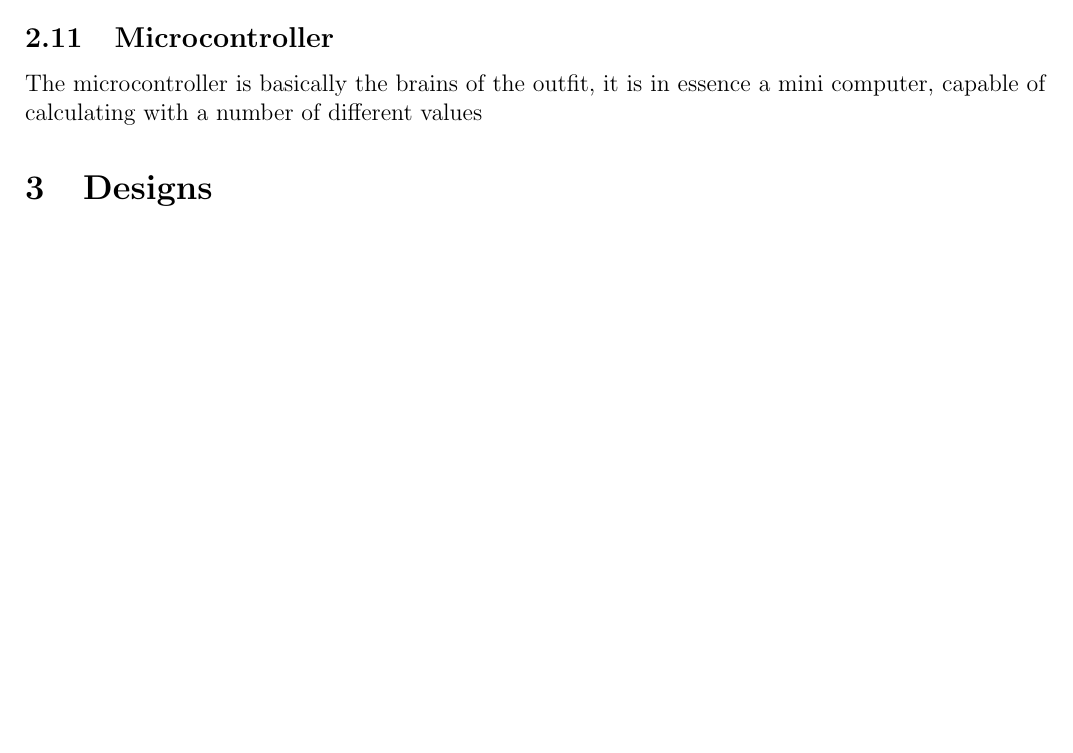
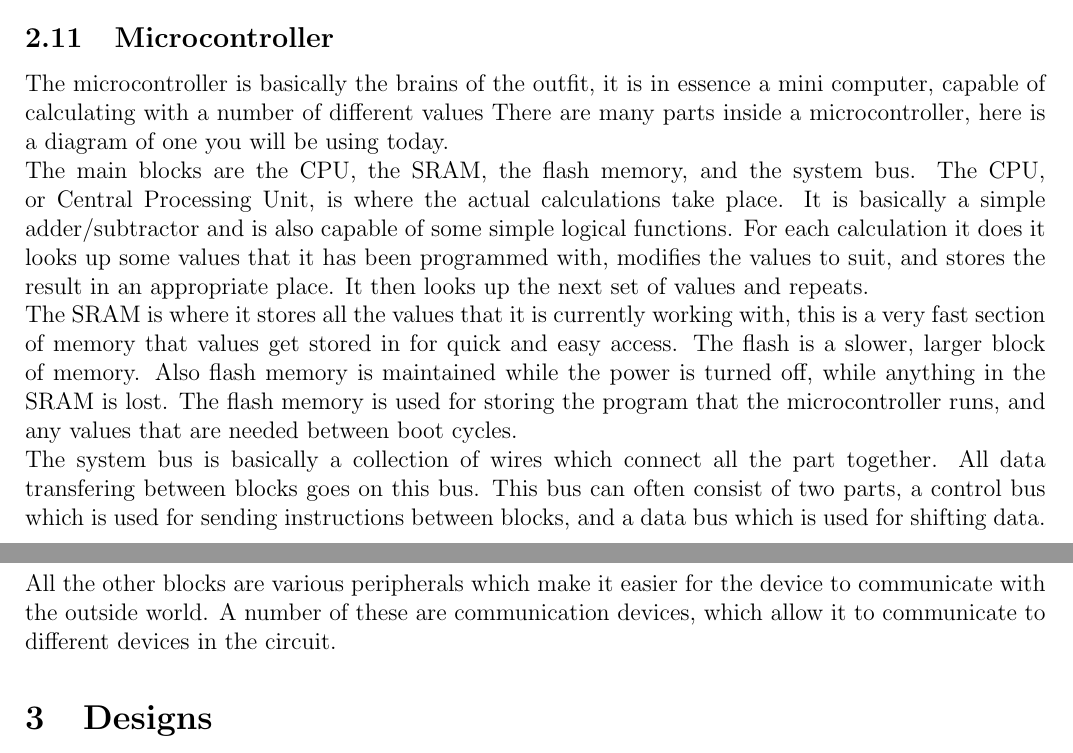
Before and after one commit to Scarzy/sr-sm-elecws, a LaTeX document (electronics.tex, which reads components.tex): part of page 4 of 11 before the commit and two parts of pages 4 and 5 of 11 after it, the two joined at a grey line, cut so that both start at the same text, the shorter picture padded with empty space. Compiled offline with pdfLaTeX.

Commit message:
Discuss microcontrollers

```diff
--- a/components.tex
+++ b/components.tex
@@ -110,7 +110,22 @@ As a general rule the op-amp is not used by itself, but a number of components a
 \subsection{Microcontroller}
 
 The microcontroller is basically the brains of the outfit, it is in essence a mini computer, capable of calculating with a number of different values
+There are many parts inside a microcontroller, here is a diagram of one you will be using today.
 
-%%%%%%%%%%%%%%%%%%%%%%%%%%%%%%%%%%%%%%%%%%%%%%%%%%%%%%%%%%%%%%%%%%%%%%%%%%%%%%%%%%%%%%%%%%%%%%%
-%
-%%%%%%%%%%%%%%%%%%%%%%%%%%%%%%%%%%%%%%%%%%%%%%%%%%%%%%%%%%%%%%%%%%%%%%%%%%%%%%%%%%%%%%%%%%%%%%%
+The main blocks are the CPU, the SRAM, the flash memory, and the system bus.
+The CPU, or Central Processing Unit, is where the actual calculations take place.
+It is basically a simple adder/subtractor and is also capable of some simple logical functions.
+For each calculation it does it looks up some values that it has been programmed with, modifies the values to suit, and stores the result in an appropriate place.
+It then looks up the next set of values and repeats.
+
+The SRAM is where it stores all the values that it is currently working with, this is a very fast section of memory that values get stored in for quick and easy access.
+The flash is a slower, larger block of memory.
+Also flash memory is maintained while the power is turned off, while anything in the SRAM is lost.
+The flash memory is used for storing the program that the microcontroller runs, and any values that are needed between boot cycles.
+
+The system bus is basically a collection of wires which connect all the part together.
+All data transfering between blocks goes on this bus.
+This bus can often consist of two parts, a control bus which is used for sending instructions between blocks, and a data bus which is used for shifting data.
+
+All the other blocks are various peripherals which make it easier for the device to communicate with the outside world.
+A number of these are communication devices, which allow it to communicate to different devices in the circuit.
```
